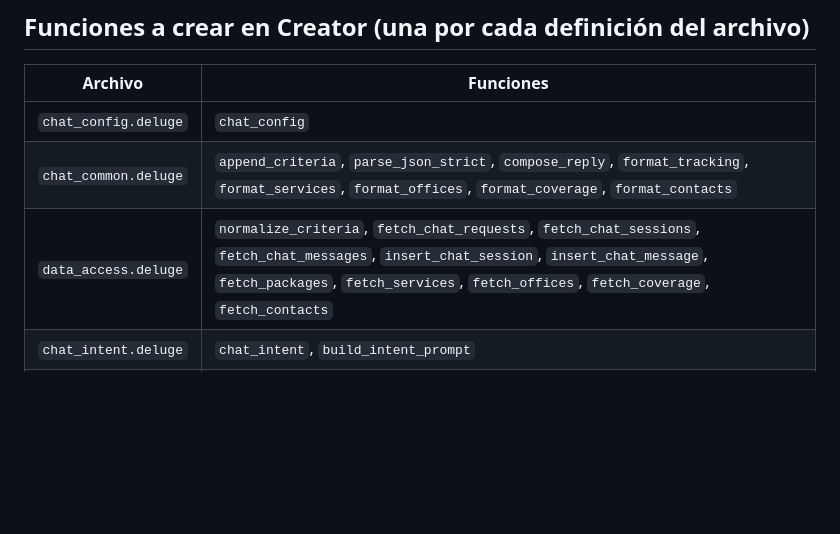
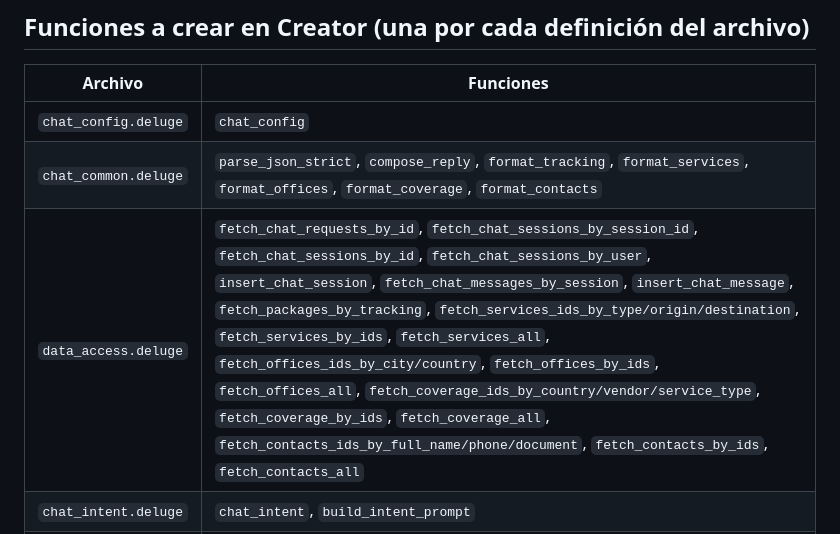
Before and after one commit to devzeus559-afk/ai-chatbot-widget, a Markdown page: deluge/README.md, the part around one of its changes. Rendered like a GitHub page; blank space fills up the shorter version.

```diff
--- a/deluge/README.md
+++ b/deluge/README.md
@@ -57,8 +64,8 @@ deluge/
 | Archivo | Funciones |
 |---|---|
 | `chat_config.deluge` | `chat_config` |
-| `chat_common.deluge` | `append_criteria`, `parse_json_strict`, `compose_reply`, `format_tracking`, `format_services`, `format_offices`, `format_coverage`, `format_contacts` |
-| `data_access.deluge` | `normalize_criteria`, `fetch_chat_requests`, `fetch_chat_sessions`, `fetch_chat_messages`, `insert_chat_session`, `insert_chat_message`, `fetch_packages`, `fetch_services`, `fetch_offices`, `fetch_coverage`, `fetch_contacts` |
+| `chat_common.deluge` | `parse_json_strict`, `compose_reply`, `format_tracking`, `format_services`, `format_offices`, `format_coverage`, `format_contacts` |
+| `data_access.deluge` | `fetch_chat_requests_by_id`, `fetch_chat_sessions_by_session_id`, `fetch_chat_sessions_by_id`, `fetch_chat_sessions_by_user`, `insert_chat_session`, `fetch_chat_messages_by_session`, `insert_chat_message`, `fetch_packages_by_tracking`, `fetch_services_ids_by_type/origin/destination`, `fetch_services_by_ids`, `fetch_services_all`, `fetch_offices_ids_by_city/country`, `fetch_offices_by_ids`, `fetch_offices_all`, `fetch_coverage_ids_by_country/vendor/service_type`, `fetch_coverage_by_ids`, `fetch_coverage_all`, `fetch_contacts_ids_by_full_name/phone/document`, `fetch_contacts_by_ids`, `fetch_contacts_all` |
 | `chat_intent.deluge` | `chat_intent`, `build_intent_prompt` |
 | `chat_invoke.deluge` | `chat_invoke`, `resolve_reply`, `dispatch_tool`, `compose_with_ai`, `get_or_create_session`, `create_message`, `get_recent_history`, `update_session` |
 | `chat_list.deluge` | `chat_list` |
```
Also changed, not shown: other parts of deluge/README.md (+14 -4 lines).
